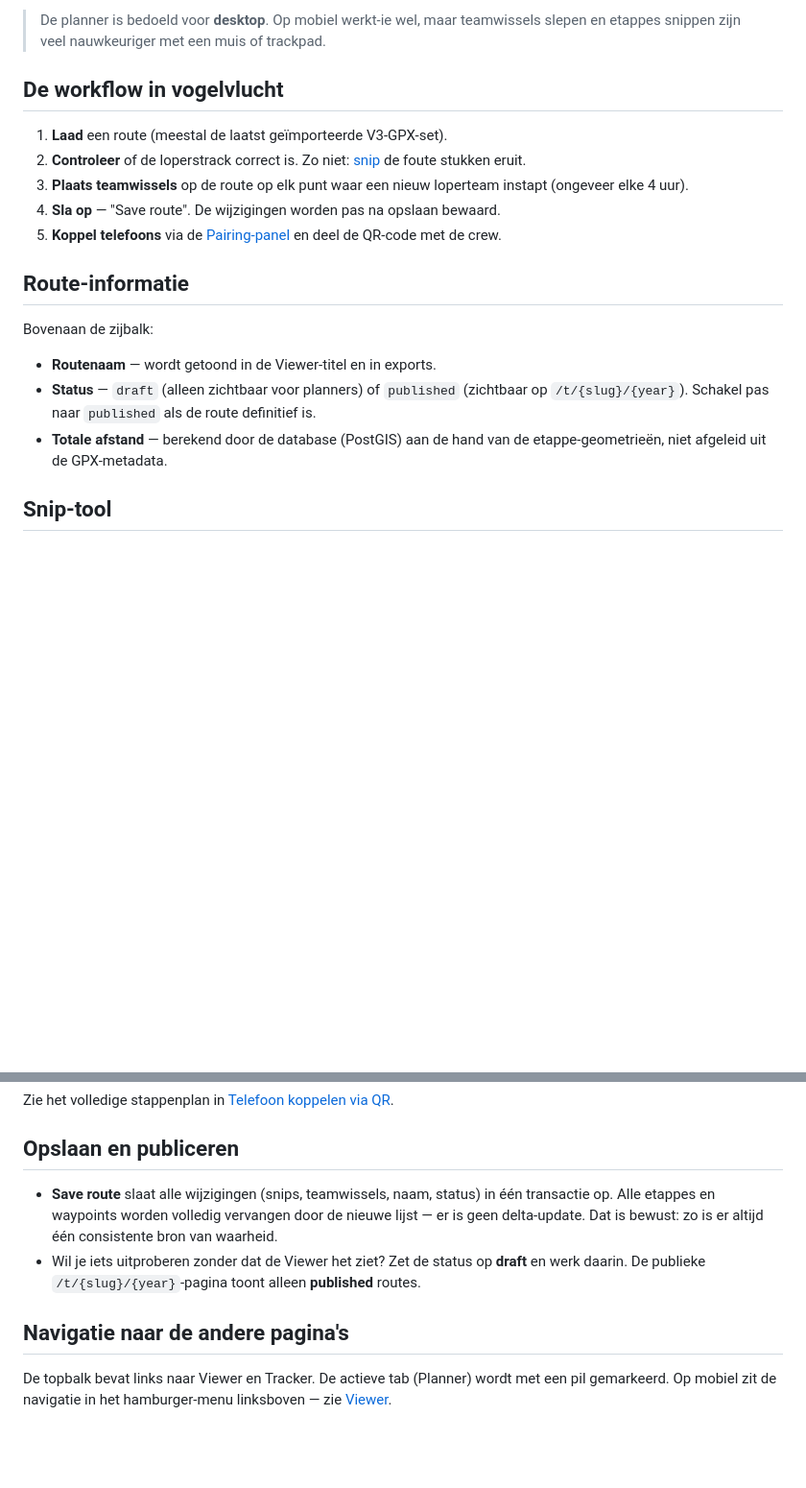
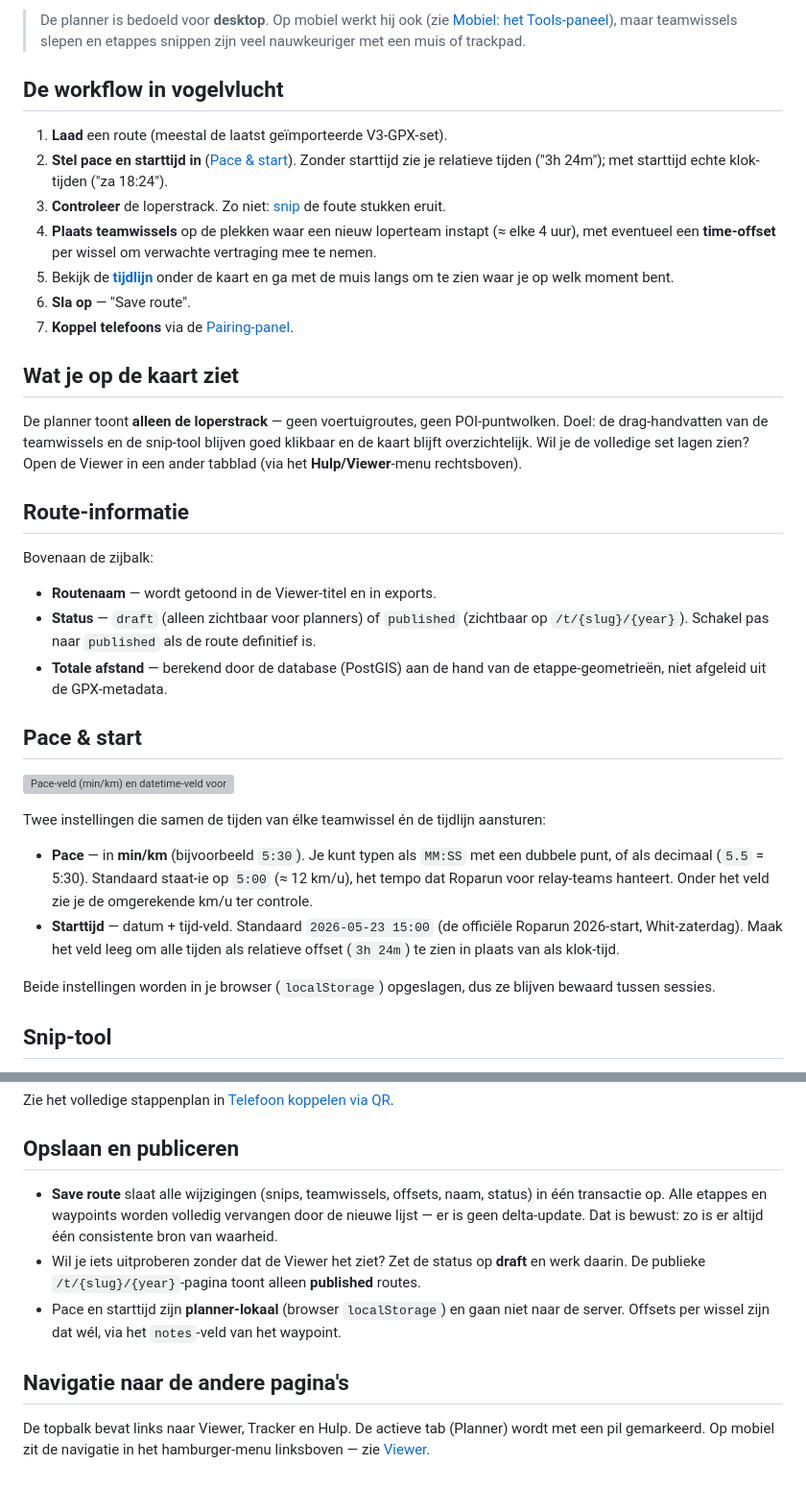
Before and after one commit to maarten-betman/roparun-ci, a Markdown page: docs/gebruik/planner.md, 2 parts joined by grey strips. Shown at 96% size. GitHub-like rendering; blank space fills up the shorter version; grey boxes are pictures that could not be loaded.

```diff
--- a/docs/gebruik/planner.md
+++ b/docs/gebruik/planner.md
@@ -9,18 +9,33 @@ in de zijbalk.
 
-> De planner is bedoeld voor **desktop**. Op mobiel werkt-ie wel, maar
-> teamwissels slepen en etappes snippen zijn veel nauwkeuriger met een muis
-> of trackpad.
+> De planner is bedoeld voor **desktop**. Op mobiel werkt hij ook (zie
+> [Mobiel: het Tools-paneel](#mobiel-het-tools-paneel)), maar teamwissels
+> slepen en etappes snippen zijn veel nauwkeuriger met een muis of
+> trackpad.
 
 ## De workflow in vogelvlucht
 
 1. **Laad** een route (meestal de laatst geïmporteerde V3-GPX-set).
-2. **Controleer** of de loperstrack correct is. Zo niet: [snip](#snip-tool)
-   de foute stukken eruit.
-3. **Plaats teamwissels** op de route op elk punt waar een nieuw loperteam
-   instapt (ongeveer elke 4 uur).
-4. **Sla op** — "Save route". De wijzigingen worden pas na opslaan bewaard.
-5. **Koppel telefoons** via de [Pairing-panel](#pairing-panel-telefoons-koppelen)
-   en deel de QR-code met de crew.
+2. **Stel pace en starttijd in** ([Pace & start](#pace--start)). Zonder
+   starttijd zie je relatieve tijden ("3h 24m"); met starttijd echte
+   klok-tijden ("za 18:24").
+3. **Controleer** de loperstrack. Zo niet: [snip](#snip-tool) de foute
+   stukken eruit.
+4. **Plaats teamwissels** op de plekken waar een nieuw loperteam instapt
+   (≈ elke 4 uur), met eventueel een **time-offset** per wissel om
+   verwachte vertraging mee te nemen.
+5. Bekijk de **[tijdlijn](#tijdlijn-onder-de-kaart)** onder de kaart en
+   ga met de muis langs om te zien waar je op welk moment bent.
+6. **Sla op** — "Save route".
+7. **Koppel telefoons** via de
+   [Pairing-panel](#pairing-panel-telefoons-koppelen).
+
+## Wat je op de kaart ziet
+
+De planner toont **alleen de loperstrack** — geen voertuigroutes, geen
+POI-puntwolken. Doel: de drag-handvatten van de teamwissels en de
+snip-tool blijven goed klikbaar en de kaart blijft overzichtelijk. Wil
+je de volledige set lagen zien? Open de Viewer in een ander tabblad
+(via het **Hulp/Viewer**-menu rechtsboven).
 
 ## Route-informatie
 
@@ -32,6 +47,25 @@ Bovenaan de zijbalk:
   route definitief is.
 - **Totale afstand** — berekend door de database (PostGIS) aan de hand
   van de etappe-geometrieën, niet afgeleid uit de GPX-metadata.
+
+## Pace & start
+
+![Pace-veld (min/km) en datetime-veld voor starttijd in de Planner-zijbalk](./img/planner-pace-start.png)
+
+Twee instellingen die samen de tijden van élke teamwissel én de
+tijdlijn aansturen:
+
+- **Pace** — in **min/km** (bijvoorbeeld `5:30`). Je kunt typen als
+  `MM:SS` met een dubbele punt, of als decimaal (`5.5` = 5:30). Standaard
+  staat-ie op `5:00` (≈ 12 km/u), het tempo dat Roparun voor relay-teams
+  hanteert. Onder het veld zie je de omgerekende km/u ter controle.
+- **Starttijd** — datum + tijd-veld. Standaard `2026-05-23 15:00` (de
+  officiële Roparun 2026-start, Whit-zaterdag). Maak het veld leeg om
+  alle tijden als relatieve offset (`3h 24m`) te zien in plaats van als
+  klok-tijd.
+
+Beide instellingen worden in je browser (`localStorage`) opgeslagen,
+dus ze blijven bewaard tussen sessies.
 
 ## Snip-tool
 
@@ -107,16 +216,20 @@ Zie het volledige stappenplan in [Telefoon koppelen via QR](./koppelen.md).
 
 ## Opslaan en publiceren
 
-- **Save route** slaat alle wijzigingen (snips, teamwissels, naam,
-  status) in één transactie op. Alle etappes en waypoints worden volledig
-  vervangen door de nieuwe lijst — er is geen delta-update. Dat is
-  bewust: zo is er altijd één consistente bron van waarheid.
+- **Save route** slaat alle wijzigingen (snips, teamwissels,
+  offsets, naam, status) in één transactie op. Alle etappes en
+  waypoints worden volledig vervangen door de nieuwe lijst — er is
+  geen delta-update. Dat is bewust: zo is er altijd één consistente
+  bron van waarheid.
 - Wil je iets uitproberen zonder dat de Viewer het ziet? Zet de status
   op **draft** en werk daarin. De publieke `/t/{slug}/{year}`-pagina
   toont alleen **published** routes.
+- Pace en starttijd zijn **planner-lokaal** (browser `localStorage`)
+  en gaan niet naar de server. Offsets per wissel zijn dat wél, via
+  het `notes`-veld van het waypoint.
 
 ## Navigatie naar de andere pagina's
 
-De topbalk bevat links naar Viewer en Tracker. De actieve tab (Planner)
-wordt met een pil gemarkeerd. Op mobiel zit de navigatie in het
-hamburger-menu linksboven — zie [Viewer](./viewer.md#topbalk-op-mobiel).
+De topbalk bevat links naar Viewer, Tracker en Hulp. De actieve tab
+(Planner) wordt met een pil gemarkeerd. Op mobiel zit de navigatie in
+het hamburger-menu linksboven — zie [Viewer](./viewer.md#topbalk-op-mobiel).
```
Also changed, not shown: other parts of docs/gebruik/planner.md (+98 -23 lines), 1 other file.
